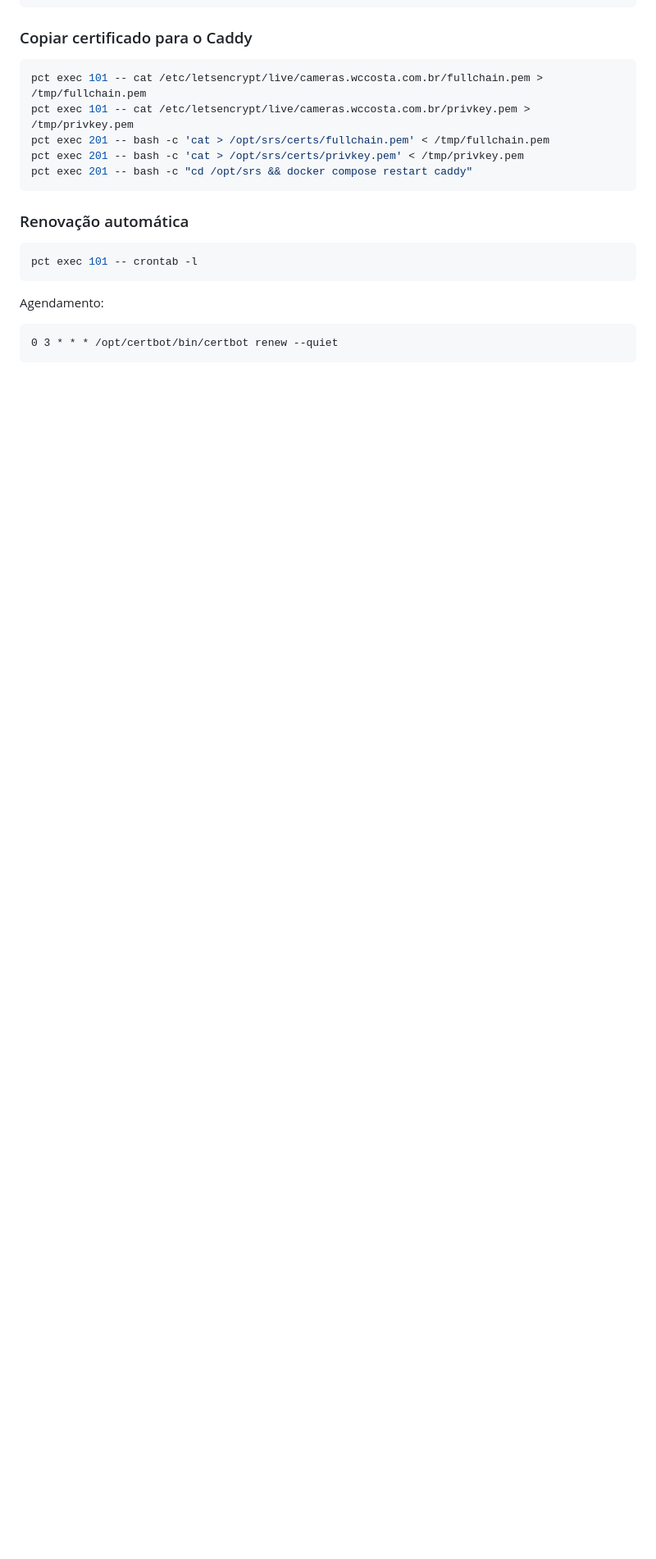
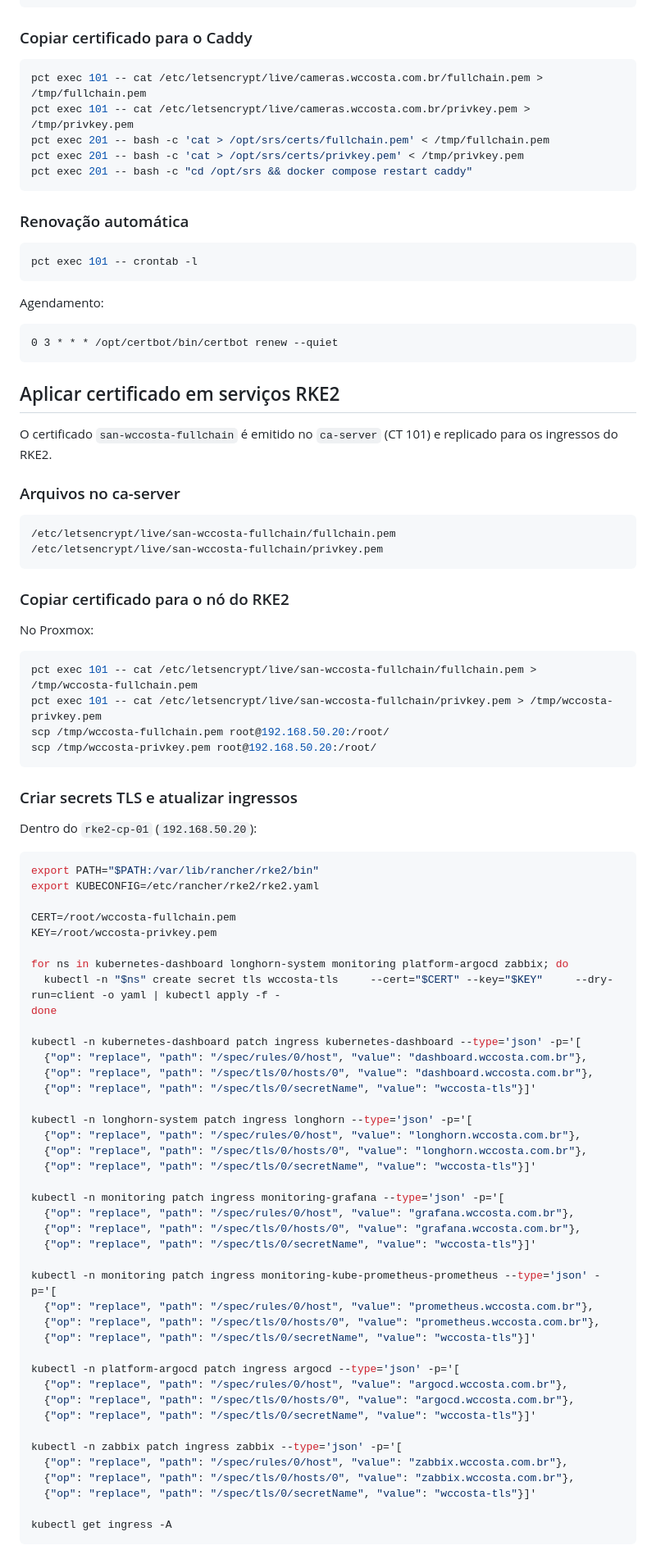
Before and after one commit to williamcrcosta/rtmp-server, a Markdown page: RUNBOOK.md, the part around one of its changes. Shown at 82% size. GitHub-like rendering; blank space fills up the shorter version.

Commit message:
docs: adiciona aplicação de certificado nos serviços RKE2
- Documenta cópia do certificado san-wccosta-fullchain para o nó RKE2.
- Adiciona comandos para criar secrets TLS e atualizar ingressos
  (dashboard, longhorn, grafana, prometheus, argocd, zabbix).
- Inclui rewrites do AdGuard para os domínios wccosta.com.br.

Generated with [Devin](https://devin.ai)

Co-Authored-By: Devin <158243242+devin-ai-integration[bot]@users.noreply.github.com>

````diff
--- a/RUNBOOK.md
+++ b/RUNBOOK.md
@@ -249,3 +249,74 @@ Agendamento:
 0 3 * * * /opt/certbot/bin/certbot renew --quiet
 ```
 
+
+## Aplicar certificado em serviços RKE2
+
+O certificado `san-wccosta-fullchain` é emitido no `ca-server` (CT 101) e replicado para os ingressos do RKE2.
+
+### Arquivos no ca-server
+
+```bash
+/etc/letsencrypt/live/san-wccosta-fullchain/fullchain.pem
+/etc/letsencrypt/live/san-wccosta-fullchain/privkey.pem
+```
+
+### Copiar certificado para o nó do RKE2
+
+No Proxmox:
+
+```bash
+pct exec 101 -- cat /etc/letsencrypt/live/san-wccosta-fullchain/fullchain.pem > /tmp/wccosta-fullchain.pem
+pct exec 101 -- cat /etc/letsencrypt/live/san-wccosta-fullchain/privkey.pem > /tmp/wccosta-privkey.pem
+scp /tmp/wccosta-fullchain.pem root@192.168.50.20:/root/
+scp /tmp/wccosta-privkey.pem root@192.168.50.20:/root/
+```
+
+### Criar secrets TLS e atualizar ingressos
+
+Dentro do `rke2-cp-01` (`192.168.50.20`):
+
+```bash
+export PATH="$PATH:/var/lib/rancher/rke2/bin"
+export KUBECONFIG=/etc/rancher/rke2/rke2.yaml
+
+CERT=/root/wccosta-fullchain.pem
+KEY=/root/wccosta-privkey.pem
+
+for ns in kubernetes-dashboard longhorn-system monitoring platform-argocd zabbix; do
+  kubectl -n "$ns" create secret tls wccosta-tls     --cert="$CERT" --key="$KEY"     --dry-run=client -o yaml | kubectl apply -f -
+done
+
+kubectl -n kubernetes-dashboard patch ingress kubernetes-dashboard --type='json' -p='[
+  {"op": "replace", "path": "/spec/rules/0/host", "value": "dashboard.wccosta.com.br"},
+  {"op": "replace", "path": "/spec/tls/0/hosts/0", "value": "dashboard.wccosta.com.br"},
+  {"op": "replace", "path": "/spec/tls/0/secretName", "value": "wccosta-tls"}]'
+
+kubectl -n longhorn-system patch ingress longhorn --type='json' -p='[
+  {"op": "replace", "path": "/spec/rules/0/host", "value": "longhorn.wccosta.com.br"},
+  {"op": "replace", "path": "/spec/tls/0/hosts/0", "value": "longhorn.wccosta.com.br"},
+  {"op": "replace", "path": "/spec/tls/0/secretName", "value": "wccosta-tls"}]'
+
+kubectl -n monitoring patch ingress monitoring-grafana --type='json' -p='[
+  {"op": "replace", "path": "/spec/rules/0/host", "value": "grafana.wccosta.com.br"},
+  {"op": "replace", "path": "/spec/tls/0/hosts/0", "value": "grafana.wccosta.com.br"},
+  {"op": "replace", "path": "/spec/tls/0/secretName", "value": "wccosta-tls"}]'
+
+kubectl -n monitoring patch ingress monitoring-kube-prometheus-prometheus --type='json' -p='[
+  {"op": "replace", "path": "/spec/rules/0/host", "value": "prometheus.wccosta.com.br"},
+  {"op": "replace", "path": "/spec/tls/0/hosts/0", "value": "prometheus.wccosta.com.br"},
+  {"op": "replace", "path": "/spec/tls/0/secretName", "value": "wccosta-tls"}]'
+
+kubectl -n platform-argocd patch ingress argocd --type='json' -p='[
+  {"op": "replace", "path": "/spec/rules/0/host", "value": "argocd.wccosta.com.br"},
+  {"op": "replace", "path": "/spec/tls/0/hosts/0", "value": "argocd.wccosta.com.br"},
+  {"op": "replace", "path": "/spec/tls/0/secretName", "value": "wccosta-tls"}]'
+
+kubectl -n zabbix patch ingress zabbix --type='json' -p='[
+  {"op": "replace", "path": "/spec/rules/0/host", "value": "zabbix.wccosta.com.br"},
+  {"op": "replace", "path": "/spec/tls/0/hosts/0", "value": "zabbix.wccosta.com.br"},
+  {"op": "replace", "path": "/spec/tls/0/secretName", "value": "wccosta-tls"}]'
+
+kubectl get ingress -A
+```
+
````
Also changed, not shown: other parts of RUNBOOK.md (+38 -0 lines).
